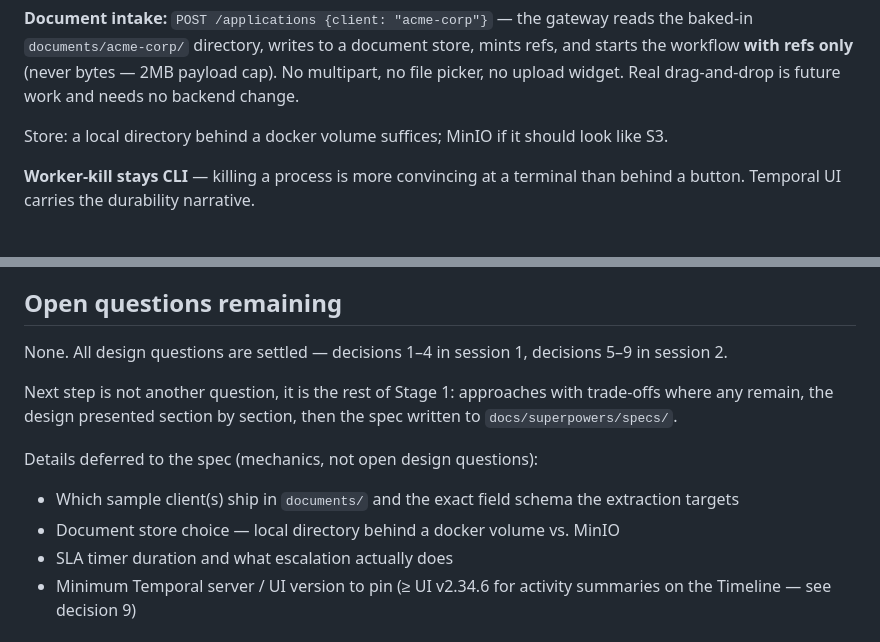
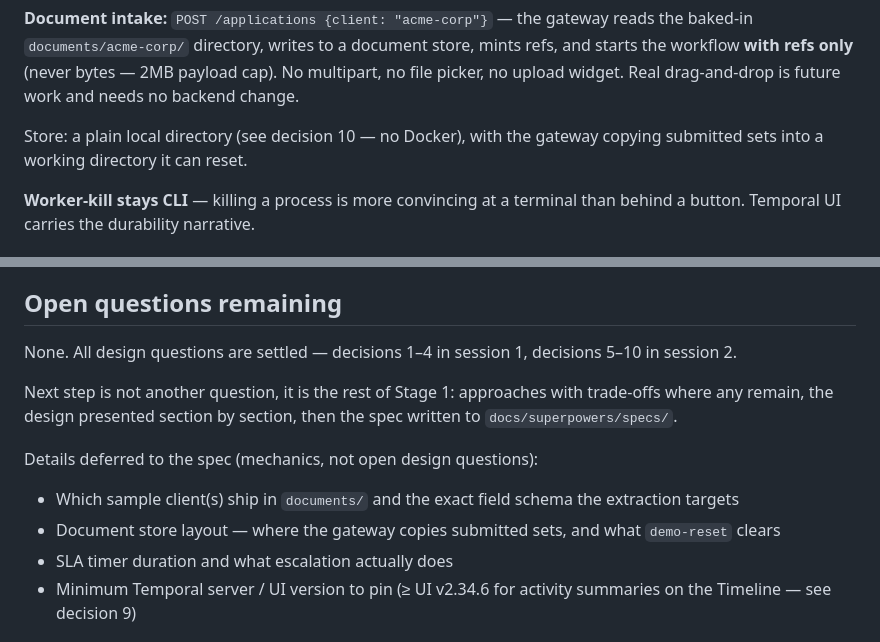
Before and after one commit to jszod/customer-onboarding-demo, a Markdown page: docs/demo-brief.md, 2 parts joined by grey strips. GitHub-like rendering.

```diff
--- a/docs/demo-brief.md
+++ b/docs/demo-brief.md
@@ -202,8 +202,8 @@ store, mints refs, and starts the workflow **with refs only** (never bytes —
 2MB payload cap). No multipart, no file picker, no upload widget. Real
 drag-and-drop is future work and needs no backend change.
 
-Store: a local directory behind a docker volume suffices; MinIO if it should
-look like S3.
+Store: a plain local directory (see decision 10 — no Docker), with the gateway
+copying submitted sets into a working directory it can reset.
 
 **Worker-kill stays CLI** — killing a process is more convincing at a terminal
 than behind a button. Temporal UI carries the durability narrative.
@@ -323,7 +379,7 @@ Sources:
 ## Open questions remaining
 
 None. All design questions are settled — decisions 1–4 in session 1,
-decisions 5–9 in session 2.
+decisions 5–10 in session 2.
 
 Next step is not another question, it is the rest of Stage 1: approaches with
 trade-offs where any remain, the design presented section by section, then the
@@ -333,7 +389,8 @@ Details deferred to the spec (mechanics, not open design questions):
 
 - Which sample client(s) ship in `documents/` and the exact field schema the
   extraction targets
-- Document store choice — local directory behind a docker volume vs. MinIO
+- Document store layout — where the gateway copies submitted sets, and what
+  `demo-reset` clears
 - SLA timer duration and what escalation actually does
 - Minimum Temporal server / UI version to pin (≥ UI v2.34.6 for activity
   summaries on the Timeline — see decision 9)
```
Also changed, not shown: other parts of docs/demo-brief.md (+57 -1 lines).
